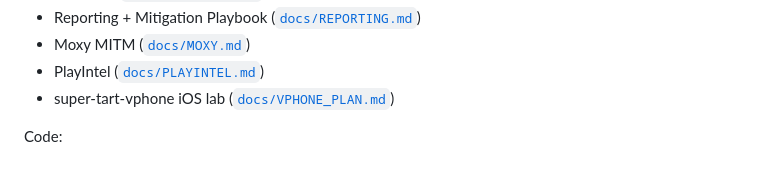
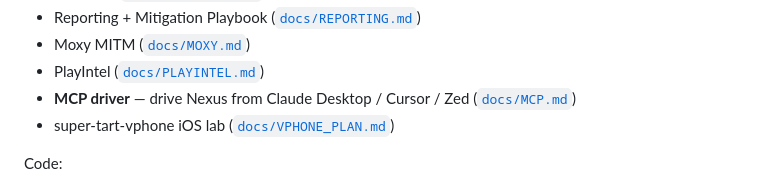
Before and after one commit to jacksonfdam/medusa-nexus, a Markdown page: README.md, the part around the change. Rendered like a GitHub page.

```diff
--- a/README.md
+++ b/README.md
@@ -29,6 +29,7 @@ Docs:
 - Reporting + Mitigation Playbook ([`docs/REPORTING.md`](docs/REPORTING.md))
 - Moxy MITM ([`docs/MOXY.md`](docs/MOXY.md))
 - PlayIntel ([`docs/PLAYINTEL.md`](docs/PLAYINTEL.md))
+- **MCP driver** — drive Nexus from Claude Desktop / Cursor / Zed ([`docs/MCP.md`](docs/MCP.md))
 - super-tart-vphone iOS lab ([`docs/VPHONE_PLAN.md`](docs/VPHONE_PLAN.md))
 
 Code:
```
Also changed, not shown: docs/MCP.md (added, +141 -0 lines).
